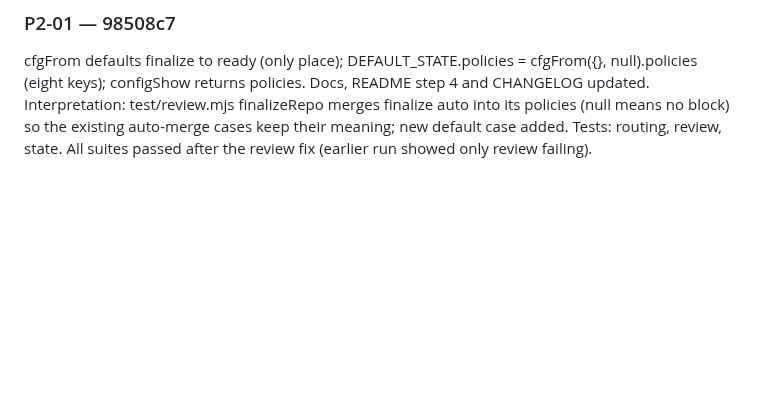
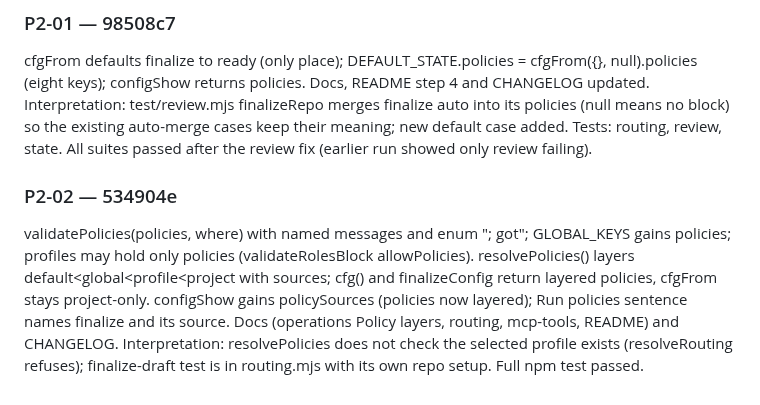
Before and after one commit to DisplaceTech/kukulu, a Markdown page: docs/PROGRESS.md, the part around one of its changes. Drawn GitHub-style; blank space fills up the shorter version.

Commit message:
progress: P2-02 done

```diff
--- a/docs/PROGRESS.md
+++ b/docs/PROGRESS.md
@@ -70,3 +70,7 @@ Push: done. Manual check: NOT VERIFIED (human): with the working tree as the plu
 ### P2-01 — 98508c7
 
 cfgFrom defaults finalize to ready (only place); DEFAULT_STATE.policies = cfgFrom({}, null).policies (eight keys); configShow returns policies. Docs, README step 4 and CHANGELOG updated. Interpretation: test/review.mjs finalizeRepo merges finalize auto into its policies (null means no block) so the existing auto-merge cases keep their meaning; new default case added. Tests: routing, review, state. All suites passed after the review fix (earlier run showed only review failing).
+
+### P2-02 — 534904e
+
+validatePolicies(policies, where) with named messages and enum "; got"; GLOBAL_KEYS gains policies; profiles may hold only policies (validateRolesBlock allowPolicies). resolvePolicies() layers default<global<profile<project with sources; cfg() and finalizeConfig return layered policies, cfgFrom stays project-only. configShow gains policySources (policies now layered); Run policies sentence names finalize and its source. Docs (operations Policy layers, routing, mcp-tools, README) and CHANGELOG. Interpretation: resolvePolicies does not check the selected profile exists (resolveRouting refuses); finalize-draft test is in routing.mjs with its own repo setup. Full npm test passed.
```
Also changed, not shown: other parts of docs/PROGRESS.md (+1 -1 lines).
